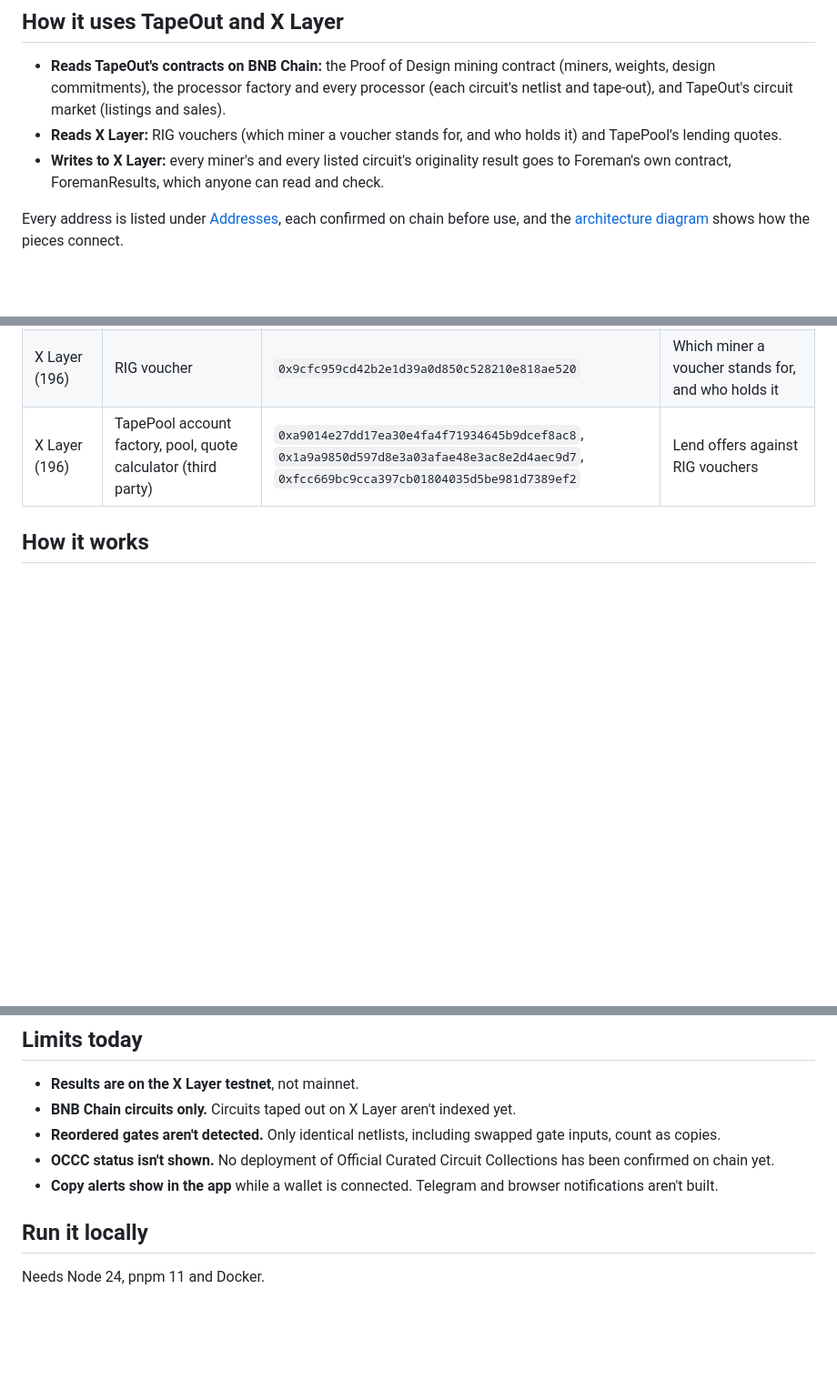
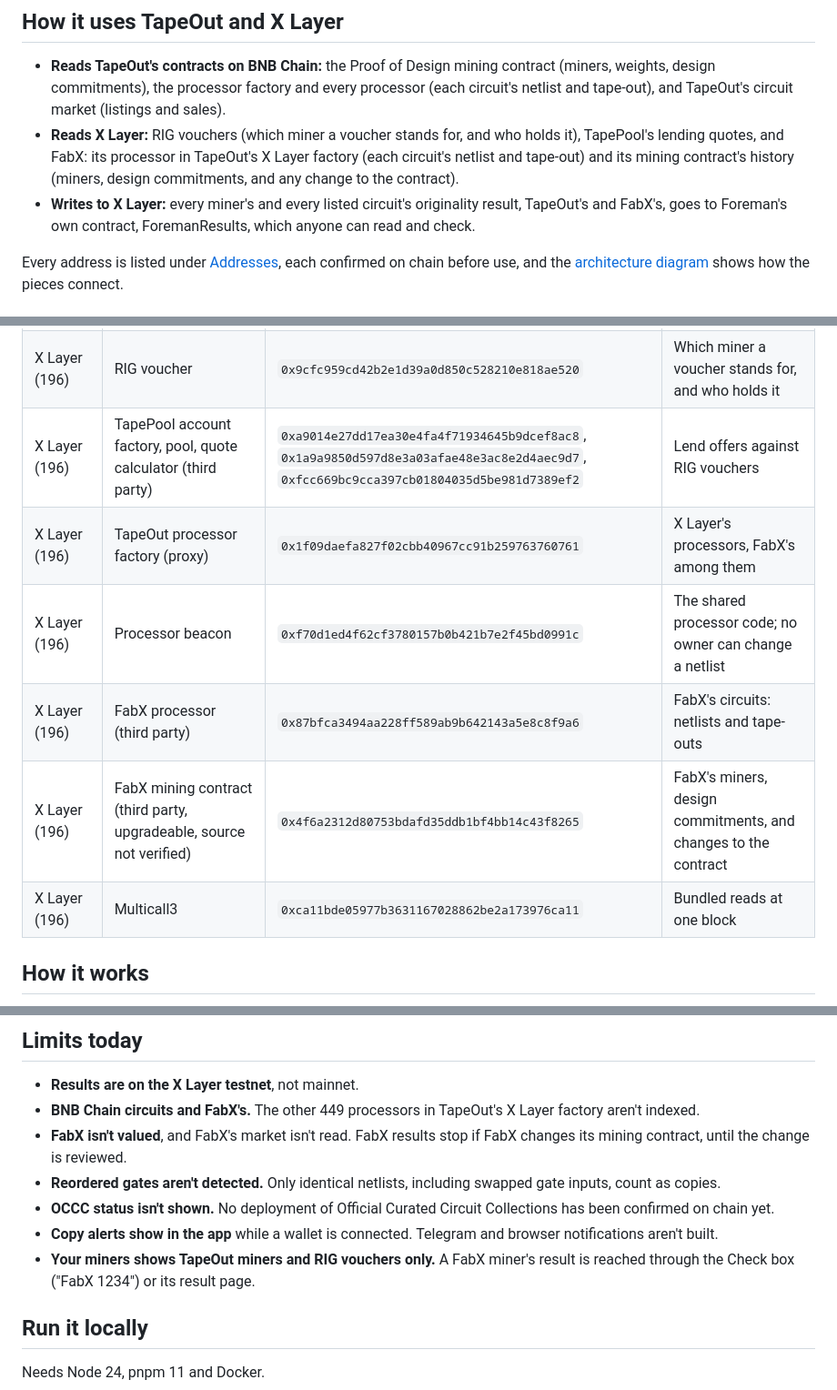
Before and after one commit to codypharm/foreman, a Markdown page: README.md, 3 parts joined by grey strips. Shown at 91% size. Rendered like a GitHub page; blank space fills up the shorter version.

```diff
--- a/README.md
+++ b/README.md
@@ -45,8 +45,8 @@ Foreman is free for buyers and owners. Markets and lenders can read the publishe
 ## How it uses TapeOut and X Layer
 
 - **Reads TapeOut's contracts on BNB Chain:** the Proof of Design mining contract (miners, weights, design commitments), the processor factory and every processor (each circuit's netlist and tape-out), and TapeOut's circuit market (listings and sales).
-- **Reads X Layer:** RIG vouchers (which miner a voucher stands for, and who holds it) and TapePool's lending quotes.
-- **Writes to X Layer:** every miner's and every listed circuit's originality result goes to Foreman's own contract, ForemanResults, which anyone can read and check.
+- **Reads X Layer:** RIG vouchers (which miner a voucher stands for, and who holds it), TapePool's lending quotes, and FabX: its processor in TapeOut's X Layer factory (each circuit's netlist and tape-out) and its mining contract's history (miners, design commitments, and any change to the contract).
+- **Writes to X Layer:** every miner's and every listed circuit's originality result, TapeOut's and FabX's, goes to Foreman's own contract, ForemanResults, which anyone can read and check.
 
 Every address is listed under [Addresses](#addresses), each confirmed on chain before use, and the [architecture diagram](#how-it-works) shows how the pieces connect.
 
@@ -142,6 +169,11 @@ Every contract address Foreman reads or writes, each confirmed on chain before u
 | BNB Chain (56) | Multicall3 | `0xca11bde05977b3631167028862be2a173976ca11` | Bundled reads at one block |
 | X Layer (196) | RIG voucher | `0x9cfc959cd42b2e1d39a0d850c528210e818ae520` | Which miner a voucher stands for, and who holds it |
 | X Layer (196) | TapePool account factory, pool, quote calculator (third party) | `0xa9014e27dd17ea30e4fa4f71934645b9dcef8ac8`, `0x1a9a9850d597d8e3a03afae48e3ac8e2d4aec9d7`, `0xfcc669bc9cca397cb01804035d5be981d7389ef2` | Lend offers against RIG vouchers |
+| X Layer (196) | TapeOut processor factory (proxy) | `0x1f09daefa827f02cbb40967cc91b259763760761` | X Layer's processors, FabX's among them |
+| X Layer (196) | Processor beacon | `0xf70d1ed4f62cf3780157b0b421b7e2f45bd0991c` | The shared processor code; no owner can change a netlist |
+| X Layer (196) | FabX processor (third party) | `0x87bfca3494aa228ff589ab9b642143a5e8c8f9a6` | FabX's circuits: netlists and tape-outs |
+| X Layer (196) | FabX mining contract (third party, upgradeable, source not verified) | `0x4f6a2312d80753bdafd35ddb1bf4bb14c43f8265` | FabX's miners, design commitments, and changes to the contract |
+| X Layer (196) | Multicall3 | `0xca11bde05977b3631167028862be2a173976ca11` | Bundled reads at one block |
 
 ## How it works
 
@@ -164,10 +196,12 @@ No verdict, value or comparison comes from a model: code decides, from chain dat
 ## Limits today
 
 - **Results are on the X Layer testnet**, not mainnet.
-- **BNB Chain circuits only.** Circuits taped out on X Layer aren't indexed yet.
+- **BNB Chain circuits and FabX's.** The other 449 processors in TapeOut's X Layer factory aren't indexed.
+- **FabX isn't valued**, and FabX's market isn't read. FabX results stop if FabX changes its mining contract, until the change is reviewed.
 - **Reordered gates aren't detected.** Only identical netlists, including swapped gate inputs, count as copies.
 - **OCCC status isn't shown.** No deployment of Official Curated Circuit Collections has been confirmed on chain yet.
 - **Copy alerts show in the app** while a wallet is connected. Telegram and browser notifications aren't built.
+- **Your miners shows TapeOut miners and RIG vouchers only.** A FabX miner's result is reached through the Check box ("FabX 1234") or its result page.
 
 ## Run it locally
 
```
Also changed, not shown: other parts of README.md (+31 -4 lines), docs/decisions/2026-11-26-no-fabx-in-your-miners.md (added, +26 -0 lines), docs/screenshots/fabx-result-mobile.png (added), 2 other files.
